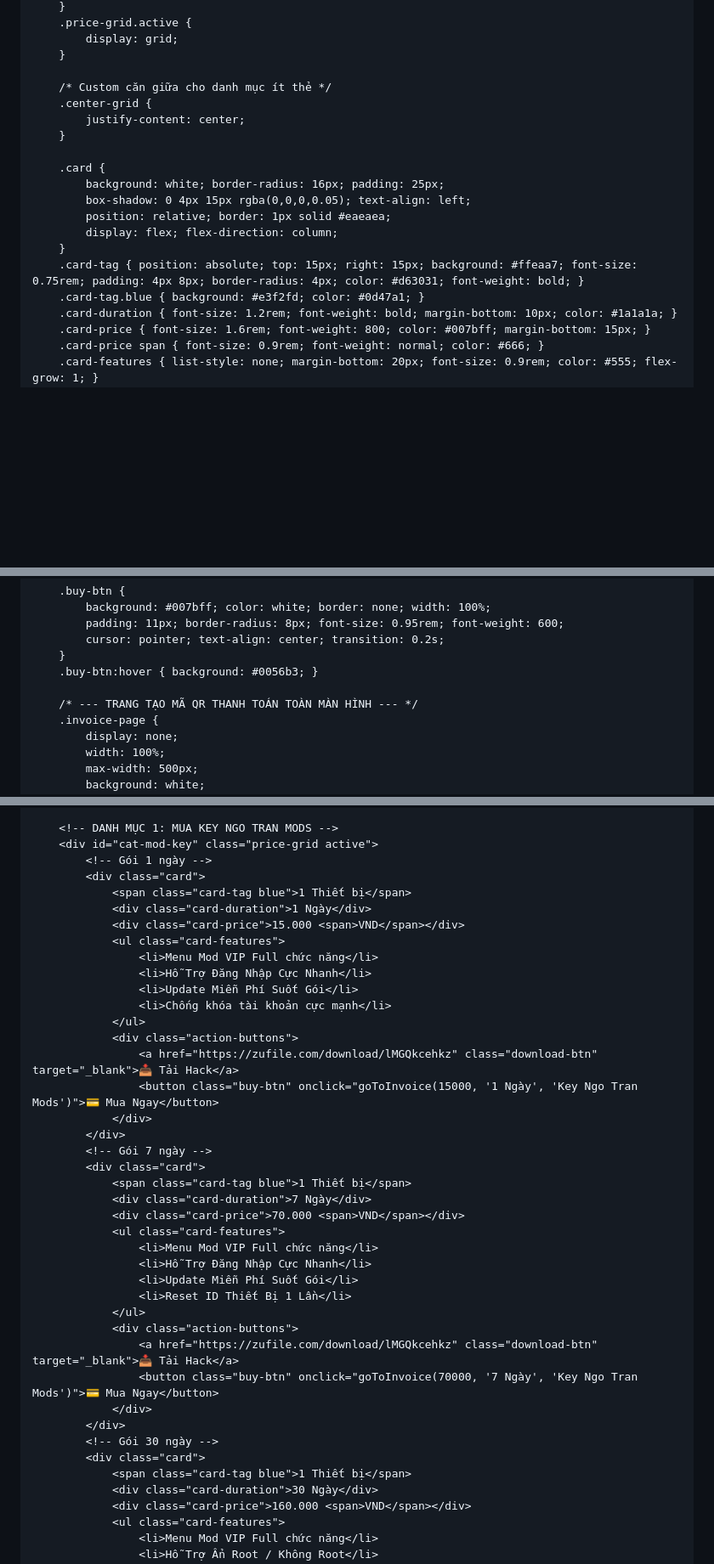
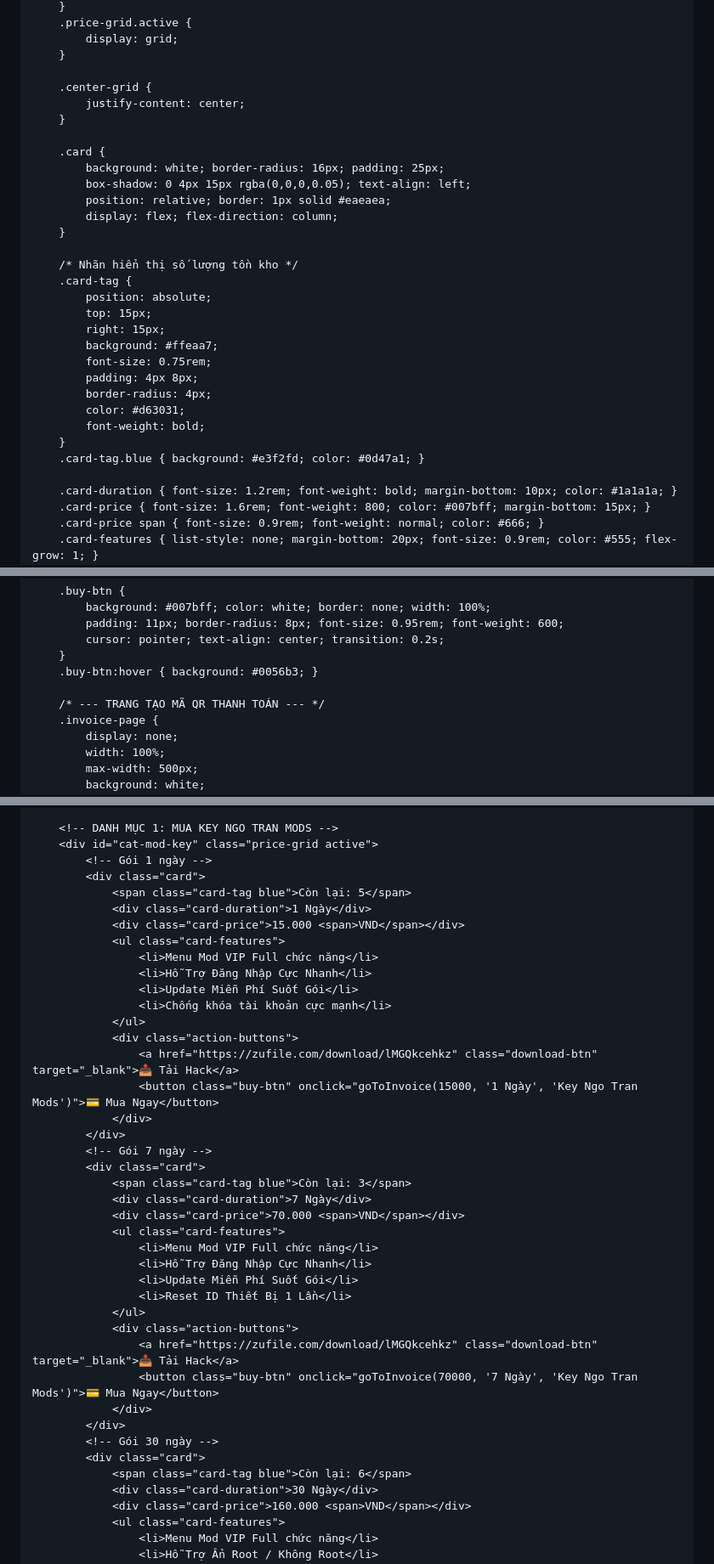
Before and after one commit to vandatvncode/VanwDatDev, a Markdown page: README.md, 3 parts joined by grey strips. Shown at 85% size. Drawn GitHub-style; blank space fills up the shorter version.

Commit message:
Modify card tags to show remaining stock
Updated card tags to display remaining quantity for items.

```diff
--- a/README.md
+++ b/README.md
@@ -65,7 +64,6 @@
             display: grid;
         }
 
-        /* Custom căn giữa cho danh mục ít thẻ */
         .center-grid {
             justify-content: center;
         }
@@ -76,8 +74,21 @@
             position: relative; border: 1px solid #eaeaea;
             display: flex; flex-direction: column;
         }
-        .card-tag { position: absolute; top: 15px; right: 15px; background: #ffeaa7; font-size: 0.75rem; padding: 4px 8px; border-radius: 4px; color: #d63031; font-weight: bold; }
+
+        /* Nhãn hiển thị số lượng tồn kho */
+        .card-tag {
+            position: absolute;
+            top: 15px;
+            right: 15px;
+            background: #ffeaa7;
+            font-size: 0.75rem;
+            padding: 4px 8px;
+            border-radius: 4px;
+            color: #d63031;
+            font-weight: bold;
+        }
         .card-tag.blue { background: #e3f2fd; color: #0d47a1; }
+
         .card-duration { font-size: 1.2rem; font-weight: bold; margin-bottom: 10px; color: #1a1a1a; }
         .card-price { font-size: 1.6rem; font-weight: 800; color: #007bff; margin-bottom: 15px; }
         .card-price span { font-size: 0.9rem; font-weight: normal; color: #666; }
@@ -101,7 +112,7 @@
         }
         .buy-btn:hover { background: #0056b3; }
 
-        /* --- TRANG TẠO MÃ QR THANH TOÁN TOÀN MÀN HÌNH --- */
+        /* --- TRANG TẠO MÃ QR THANH TOÁN --- */
         .invoice-page {
             display: none;
             width: 100%;
@@ -152,7 +163,7 @@
         <div id="cat-mod-key" class="price-grid active">
             <!-- Gói 1 ngày -->
             <div class="card">
-                <span class="card-tag blue">1 Thiết bị</span>
+                <span class="card-tag blue">Còn lại: 5</span>
                 <div class="card-duration">1 Ngày</div>
                 <div class="card-price">15.000 <span>VND</span></div>
                 <ul class="card-features">
@@ -168,7 +179,7 @@
             </div>
             <!-- Gói 7 ngày -->
             <div class="card">
-                <span class="card-tag blue">1 Thiết bị</span>
+                <span class="card-tag blue">Còn lại: 3</span>
                 <div class="card-duration">7 Ngày</div>
                 <div class="card-price">70.000 <span>VND</span></div>
                 <ul class="card-features">
@@ -184,7 +195,7 @@
             </div>
             <!-- Gói 30 ngày -->
             <div class="card">
-                <span class="card-tag blue">1 Thiết bị</span>
+                <span class="card-tag blue">Còn lại: 6</span>
                 <div class="card-duration">30 Ngày</div>
                 <div class="card-price">160.000 <span>VND</span></div>
                 <ul class="card-features">
```
Also changed, not shown: other parts of README.md (+2 -3 lines).
